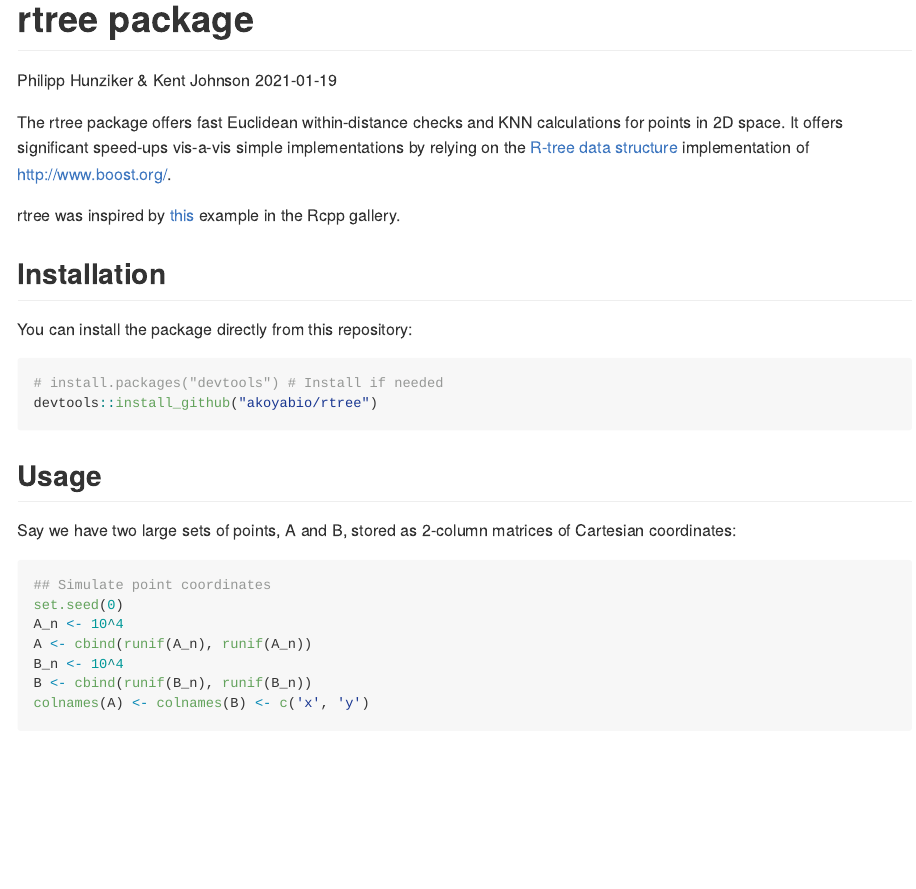
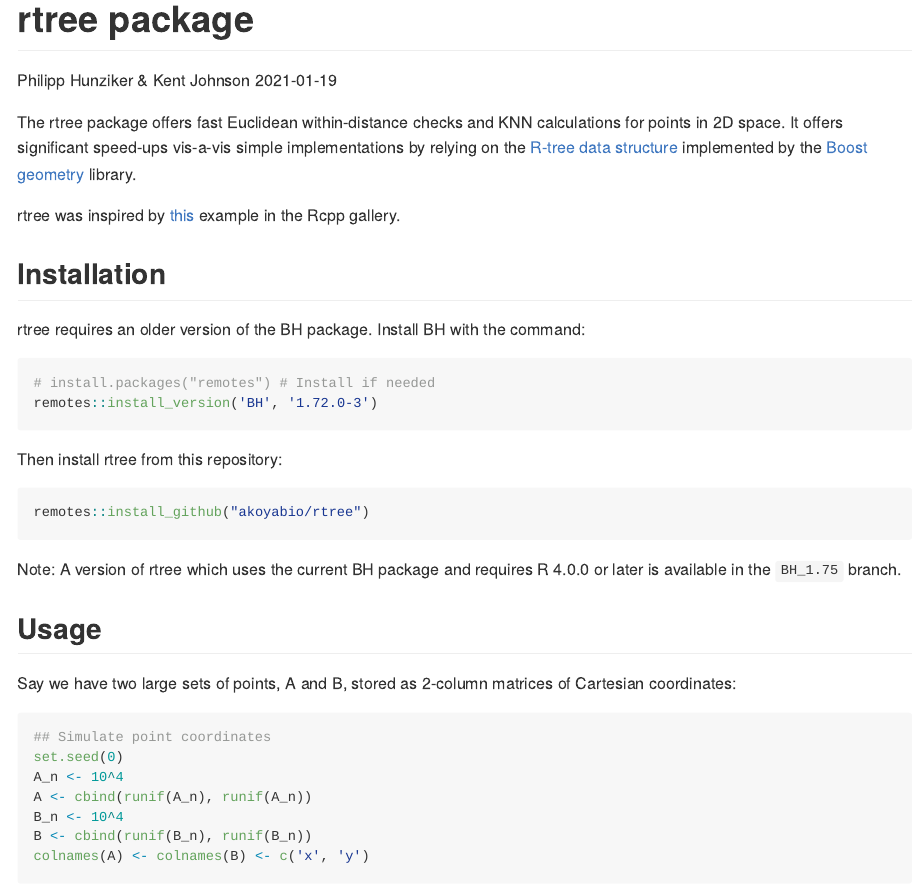
Before and after one commit to hunzikp/rtree, an R Markdown document (README.Rmd): the page in a window 1100 px wide, from its top. Rendered offline with R 4.5, knitr and Pandoc, with nearby package versions; some code elsewhere in the file could not run offline.

Commit message:
Require BH 1.72

````diff
--- a/README.Rmd
+++ b/README.Rmd
@@ -9,20 +9,36 @@
 knitr::opts_chunk$set(echo = TRUE)
 ```
 
-The rtree package offers fast Euclidean within-distance checks and KNN calculations for points in 2D space.
-It offers significant speed-ups vis-a-vis simple implementations by relying on the [R-tree data structure](https://en.wikipedia.org/wiki/R-tree) implementation of <http://www.boost.org/>.
+The rtree package offers fast Euclidean within-distance checks and
+KNN calculations for points in 2D space.
+It offers significant speed-ups vis-a-vis simple implementations
+by relying on the [R-tree data structure](https://en.wikipedia.org/wiki/R-tree)
+implemented by the
+[Boost geometry](https://www.boost.org/doc/libs/1_75_0/libs/geometry/doc/html/geometry/spatial_indexes/introduction.html)
+library.
 
-rtree was inspired by [this](http://gallery.rcpp.org/articles/Rtree-examples/) example in the Rcpp gallery.
+rtree was inspired by
+[this](http://gallery.rcpp.org/articles/Rtree-examples/)
+example in the Rcpp gallery.
 
 ## Installation
 
-You can install the package directly from this repository:
+rtree requires an older version of the BH package. Install BH with the
+command:
 
 ```{r eval=FALSE}
-# install.packages("devtools") # Install if needed
-devtools::install_github("akoyabio/rtree")
+# install.packages("remotes") # Install if needed
+remotes::install_version('BH', '1.72.0-3')
 ```
 
+Then install rtree from this repository:
+
+```{r eval=FALSE}
+remotes::install_github("akoyabio/rtree")
+```
+
+Note: A version of rtree which uses the current BH package and requires
+R 4.0.0 or later is available in the `BH_1.75` branch.
 
 ## Usage
 
````
Also changed, not shown: 1 other file.
